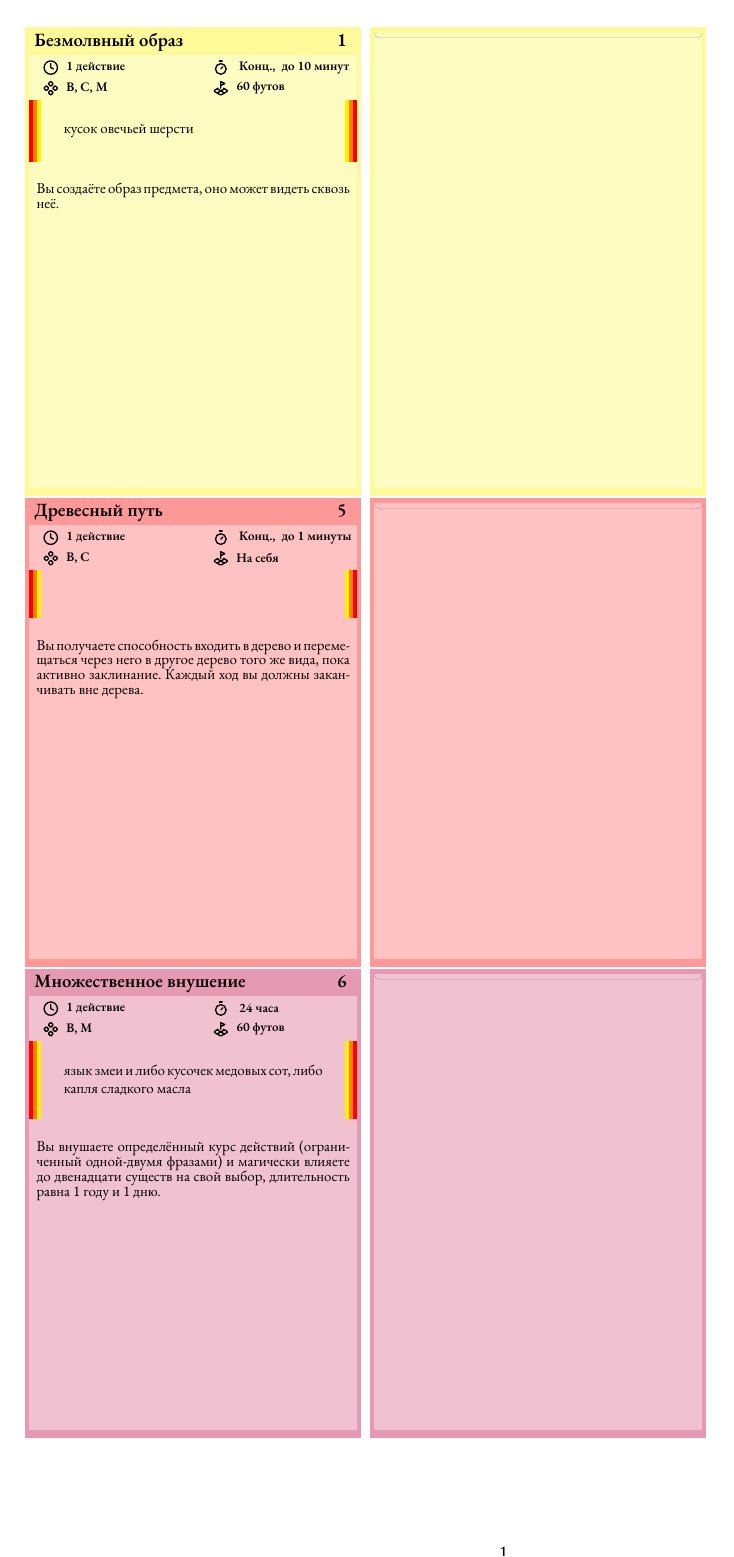
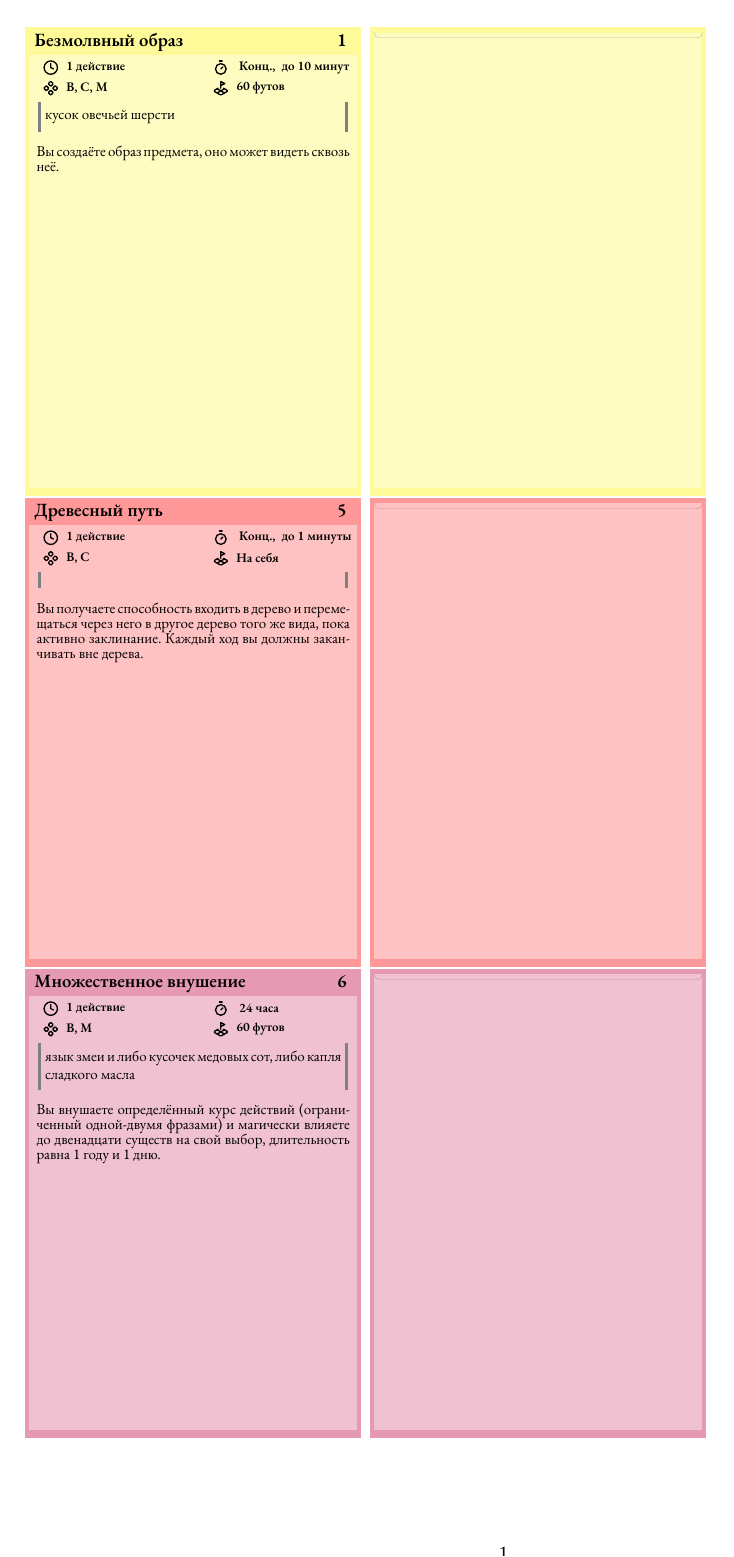
Before and after one commit to TVBlackman1/dnd-cards, a LaTeX document (main.tex, which reads card/components/material_components.tex): the whole page. Compiled offline with XeLaTeX; a missing font is replaced by an installed copy or a similar font.

Commit message:
material text base styles

```diff
--- a/card/components/material_components.tex
+++ b/card/components/material_components.tex
@@ -1,17 +1,15 @@
-\newcommand{\MaterialComponentsText}[1]{
+\newcommand{\MaterialComponentsText}[2]{
     \begin{tcolorbox}[
-        % tboxnospaces,
-        % boxrule=0pt,
-        % opacityframe=1,opacityback=0,
-        % enhanced jigsaw,
+        tboxnospaces,
         enhanced,skin=enhancedmiddle,
         interior hidden,
         arc=3mm,boxrule=1.5mm,
-frame hidden,colback=blue!10!white,
-borderline={0.75mm}{0mm}{red},
-borderline={0.75mm}{0.75mm}{red!50!yellow},
-borderline={0.75mm}{1.5mm}{yellow}
-      ]
+        % width=\dimexpr\linewidth-2mm,
+        left=1.5mm, right=1.5mm,
+        frame hidden,colback=blue!10!white,
+        borderline={0.5mm}{1.75mm}{white!50!black},
+        before skip=6pt, after skip=2pt,
+    ]
         #1
     \end{tcolorbox}
 }
--- a/main.tex
+++ b/main.tex
@@ -130,7 +130,7 @@
         \vspace{-10pt}
       \end{tcolorbox}
       \vspace{1.2mm}
-      \MaterialComponentsText{\spellMaterial}
+      \MaterialComponentsText{\spellMaterial}{\cardTitleColor}
       \SpellDescrition{\spellDescription}
     \end{tcolorbox}
 
```
